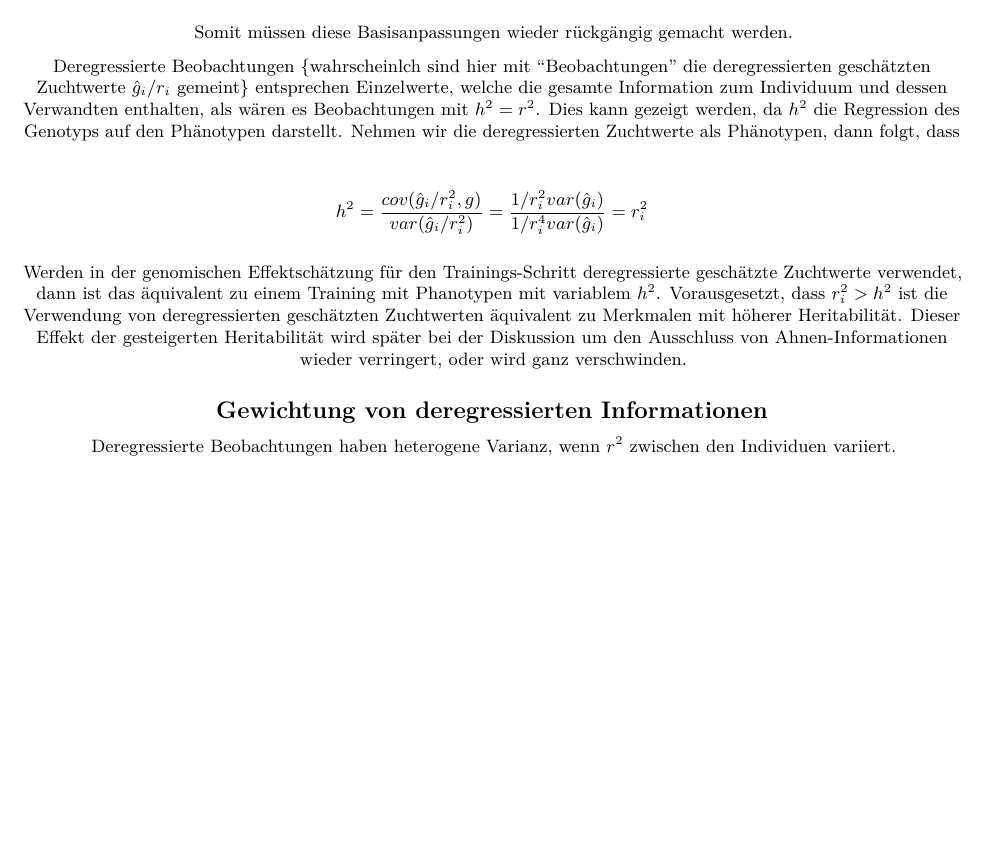
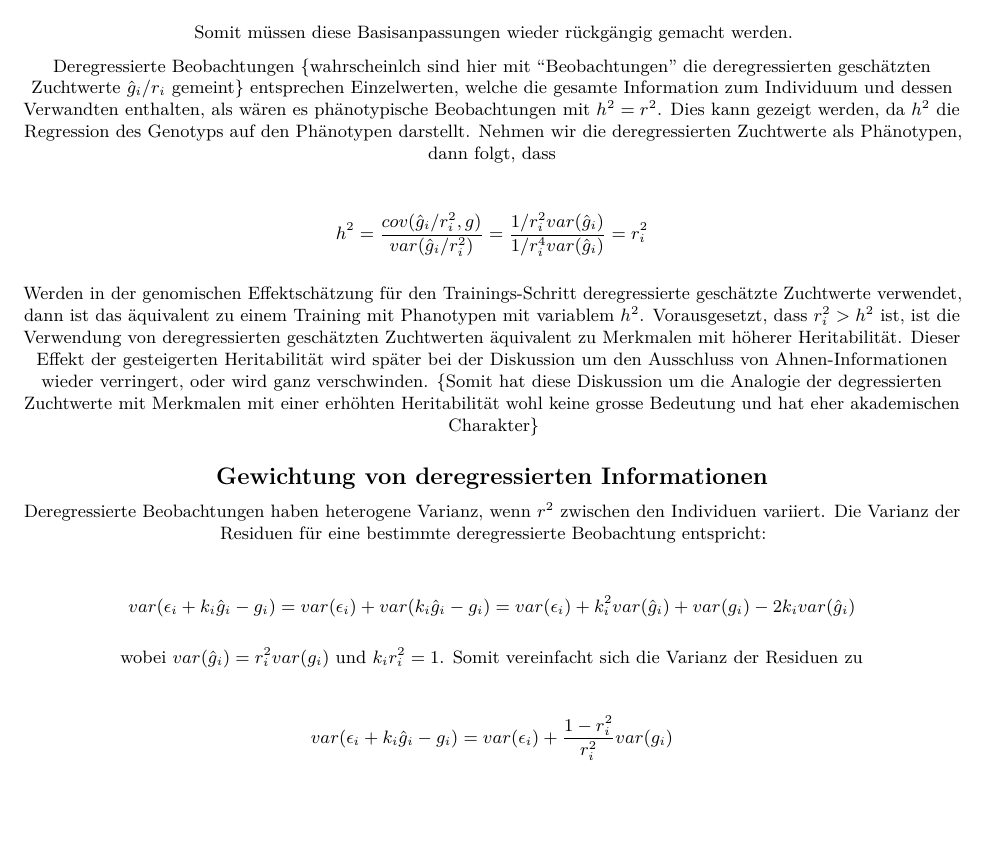
Before and after one commit to pvrqualitasag/DeRegressEbv, an R Markdown document (vignettes/DeRegressEbvSummaryGTF2009.Rmd): part of page 7 of 9, cut so that both start at the same text. Rendered offline with R 4.5, knitr and Pandoc, then LaTeX, with nearby package versions; some code elsewhere in the file could not run offline; a font, style sheet, LaTeX package, included part or bibliography that could not be used is replaced or left out.

Commit message:
Gewichtung der deregressierten Zuchtwerte

```diff
--- a/vignettes/DeRegressEbvSummaryGTF2009.Rmd
+++ b/vignettes/DeRegressEbvSummaryGTF2009.Rmd
@@ -205,17 +209,26 @@ $$\frac{\hat{g}_i - b}{r^2_i} -  \frac{\hat{g}_j - b}{r^2_j}
 
 Somit müssen diese Basisanpassungen wieder rückgängig gemacht werden.
 
-Deregressierte Beobachtungen {wahrscheinlch sind hier mit "Beobachtungen" die deregressierten geschätzten Zuchtwerte $\hat{g}_i / r_i$ gemeint} entsprechen Einzelwerte, welche die gesamte Information zum Individuum und dessen Verwandten enthalten, als wären es Beobachtungen mit $h^2 = r^2$. Dies kann gezeigt werden, da $h^2$ die Regression des Genotyps auf den Phänotypen darstellt. Nehmen wir die deregressierten Zuchtwerte als Phänotypen, dann folgt, dass
+Deregressierte Beobachtungen {wahrscheinlch sind hier mit "Beobachtungen" die deregressierten geschätzten Zuchtwerte $\hat{g}_i / r_i$ gemeint} entsprechen Einzelwerten, welche die gesamte Information zum Individuum und dessen Verwandten enthalten, als wären es phänotypische Beobachtungen mit $h^2 = r^2$. Dies kann gezeigt werden, da $h^2$ die Regression des Genotyps auf den Phänotypen darstellt. Nehmen wir die deregressierten Zuchtwerte als Phänotypen, dann folgt, dass
 
 $$h^2 = \frac{cov(\hat{g}_i/r_i^2, g)}{var(\hat{g}_i/r_i^2)}
   = \frac{1/r_i^2 var(\hat{g}_i)}{1/r_i^4 var(\hat{g}_i)}
   = r_i^2$$
 
-Werden in der genomischen Effektschätzung für den Trainings-Schritt deregressierte geschätzte Zuchtwerte verwendet, dann ist das äquivalent zu einem Training mit Phanotypen mit variablem $h^2$. Vorausgesetzt, dass $r_i^2 > h^2$ ist die Verwendung von deregressierten geschätzten Zuchtwerten äquivalent zu Merkmalen mit höherer Heritabilität. Dieser Effekt der gesteigerten Heritabilität wird später bei der Diskussion um den Ausschluss von Ahnen-Informationen wieder verringert, oder wird ganz verschwinden.
+Werden in der genomischen Effektschätzung für den Trainings-Schritt deregressierte geschätzte Zuchtwerte verwendet, dann ist das äquivalent zu einem Training mit Phanotypen mit variablem $h^2$. Vorausgesetzt, dass $r_i^2 > h^2$ ist, ist die Verwendung von deregressierten geschätzten Zuchtwerten äquivalent zu Merkmalen mit höherer Heritabilität. Dieser Effekt der gesteigerten Heritabilität wird später bei der Diskussion um den Ausschluss von Ahnen-Informationen wieder verringert, oder wird ganz verschwinden. {Somit hat diese Diskussion um die Analogie der degressierten Zuchtwerte mit Merkmalen mit einer erhöhten Heritabilität wohl keine grosse Bedeutung und hat eher akademischen Charakter}
 
 
 ## Gewichtung von deregressierten Informationen
-Deregressierte Beobachtungen haben heterogene Varianz, wenn $r^2$ zwischen den Individuen variiert.
+Deregressierte Beobachtungen haben heterogene Varianz, wenn $r^2$ zwischen den Individuen variiert. Die Varianz der Residuen für eine bestimmte deregressierte Beobachtung entspricht:
+
+$$var(\epsilon_i + k_i\hat{g}_i - g_i) = var(\epsilon_i) + var(k_i\hat{g}_i - g_i)
+ = var(\epsilon_i) + k_i^2var(\hat{g}_i) + var(g_i) - 2k_ivar(\hat{g}_i)$$
+
+wobei $var(\hat{g}_i) = r_i^2var(g_i)$ und $k_ir_i^2 = 1$. Somit vereinfacht sich die Varianz der Residuen zu
+
+$$var(\epsilon_i + k_i\hat{g}_i - g_i) = var(\epsilon_i) + \frac{1 - r_i^2}{r_i^2} var(g_i)$$
+
+
 
 \pagebreak
 
```
Also changed, not shown: vignettes/DeRegressEbvSummaryGTF2009.Rmd (6 more changed lines).
